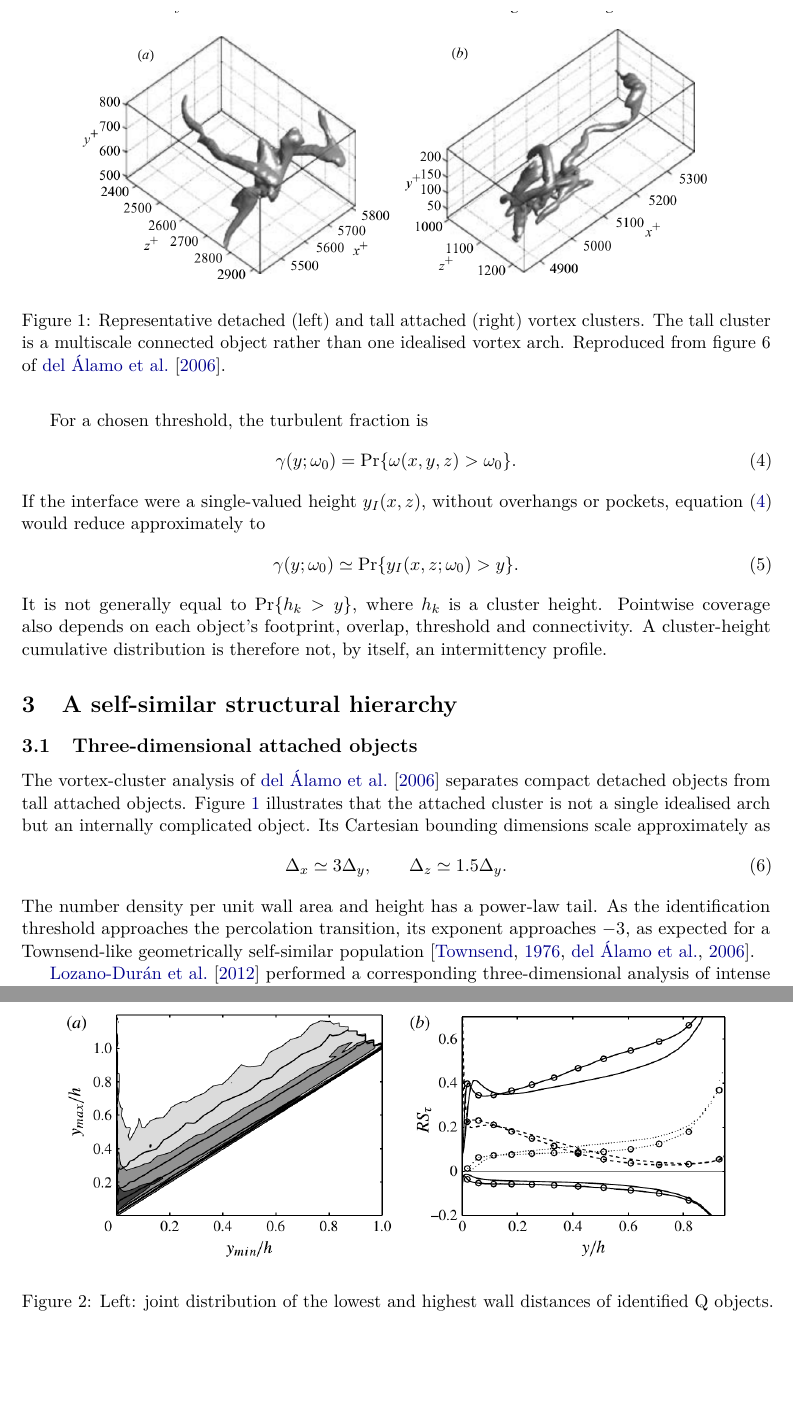
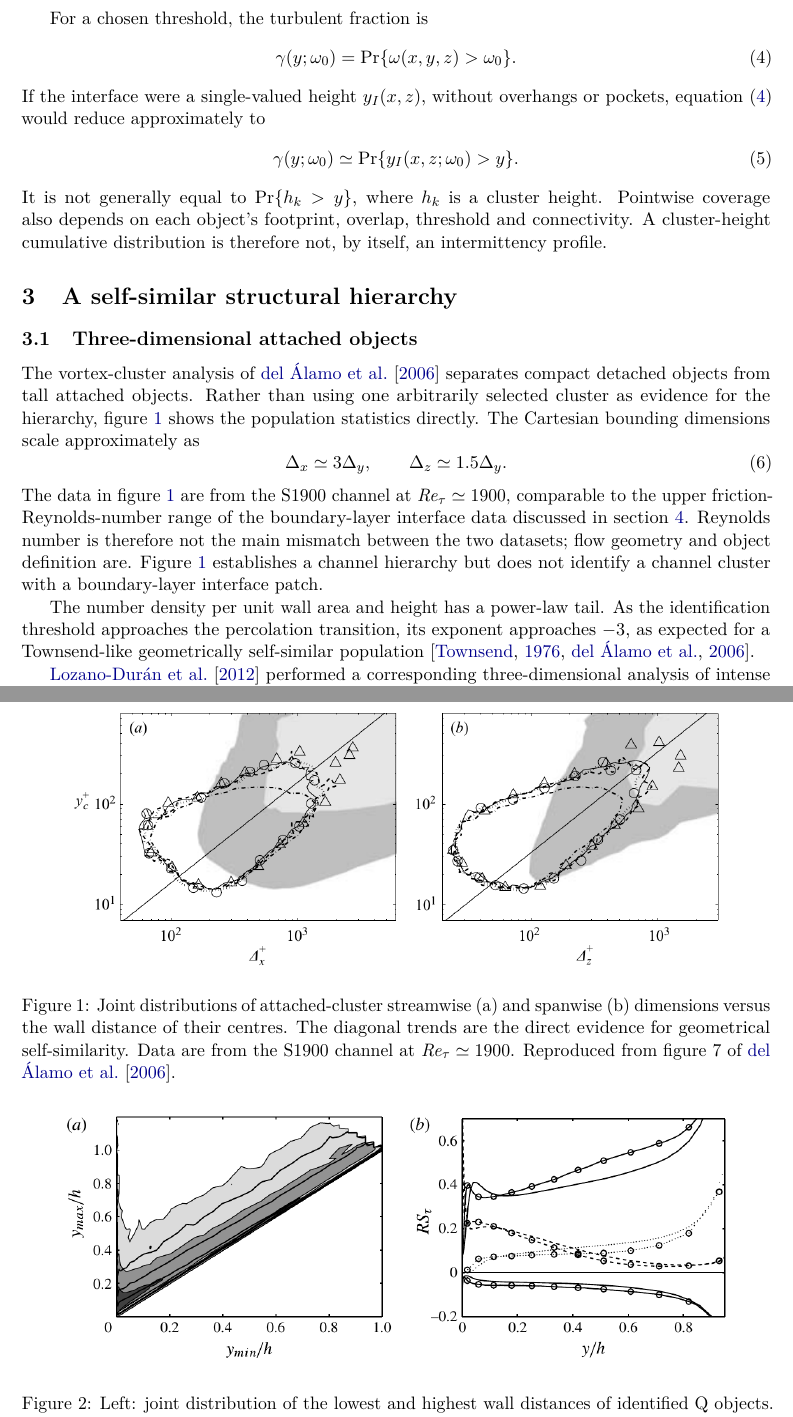
Before and after one commit to guillemborrell/canopy, a LaTeX paper (article/main.tex): two parts of pages 3 and 4 of 17, joined at a grey line, cut at the place of the change, the shorter picture padded with empty space. Compiled offline with pdfLaTeX.

Commit message:
Replace illustrative cluster with scaling evidence

```diff
--- a/article/main.tex
+++ b/article/main.tex
@@ -11,6 +11,7 @@
 \usepackage{enumitem}
 \usepackage{natbib}
 \usepackage{placeins}
+\usepackage{flafter}
 \usepackage{xcolor}
 \usepackage[colorlinks=true,allcolors=blue!55!black]{hyperref}
 
@@ -90,18 +91,20 @@ It is not generally equal to $\Pr\{h_k>y\}$, where $h_k$ is a cluster height.  P
 
 \subsection{Three-dimensional attached objects}
 
-The vortex-cluster analysis of \citet{DelAlamoEtAl2006} separates compact detached objects from tall attached objects.  Figure~\ref{fig:vortex-clusters} illustrates that the attached cluster is not a single idealised arch but an internally complicated object.  Its Cartesian bounding dimensions scale approximately as
+The vortex-cluster analysis of \citet{DelAlamoEtAl2006} separates compact detached objects from tall attached objects.  Rather than using one arbitrarily selected cluster as evidence for the hierarchy, figure~\ref{fig:vortex-scaling} shows the population statistics directly.  The Cartesian bounding dimensions scale approximately as
 \begin{equation}
  \Delta_x\simeq 3\Delta_y,\qquad \Delta_z\simeq 1.5\Delta_y.
  \label{eq:vortex-aspect}
 \end{equation}
+The data in figure~\ref{fig:vortex-scaling} are from the S1900 channel at $\Rey_\tau\simeq1900$, comparable to the upper friction-Reynolds-number range of the boundary-layer interface data discussed in section~\ref{sec:interface}.  Reynolds number is therefore not the main mismatch between the two datasets; flow geometry and object definition are.  Figure~\ref{fig:vortex-scaling} establishes a channel hierarchy but does not identify a channel cluster with a boundary-layer interface patch.
+
 The number density per unit wall area and height has a power-law tail.  As the identification threshold approaches the percolation transition, its exponent approaches $-3$, as expected for a Townsend-like geometrically self-similar population \citep{Townsend1976,DelAlamoEtAl2006}.
 
 \begin{figure}[tb]
  \centering
- \includegraphics[width=0.88\linewidth]{vortex-clusters.png}
- \caption{Representative detached (left) and tall attached (right) vortex clusters.  The tall cluster is a multiscale connected object rather than one idealised vortex arch. Reproduced from figure~6 of \citet{DelAlamoEtAl2006}.}
- \label{fig:vortex-clusters}
+ \includegraphics[width=0.88\linewidth]{vortex-cluster-scaling.png}
+ \caption{Joint distributions of attached-cluster streamwise (a) and spanwise (b) dimensions versus the wall distance of their centres. The diagonal trends are the direct evidence for geometrical self-similarity. Data are from the S1900 channel at $\Rey_\tau\simeq1900$. Reproduced from figure~7 of \citet{DelAlamoEtAl2006}.}
+ \label{fig:vortex-scaling}
 \end{figure}
 
 \citet{LozanoDuranEtAl2012} performed a corresponding three-dimensional analysis of intense momentum-transfer events.  Their objects separate into attached and detached populations (figure~\ref{fig:q-stress}).  At their selected threshold, attached Q2 and Q4 objects occupy less than 8\% of a wall-parallel plane but account for approximately 60\% of the mean Reynolds shear stress at all heights.  This threshold-specific statement is more defensible than claiming that such objects fill the flow or carry nearly all of the stress.
```
Also changed, not shown: README.md, article/figures/vortex-cluster-scaling.png (added), article/figures/vortex-clusters.png (deleted), article/main.pdf, assets/figures/README.md, assets/figures/vortex-cluster-size-scaling.png (added), assets/figures/vortex-clusters-attached-detached.png (deleted).
